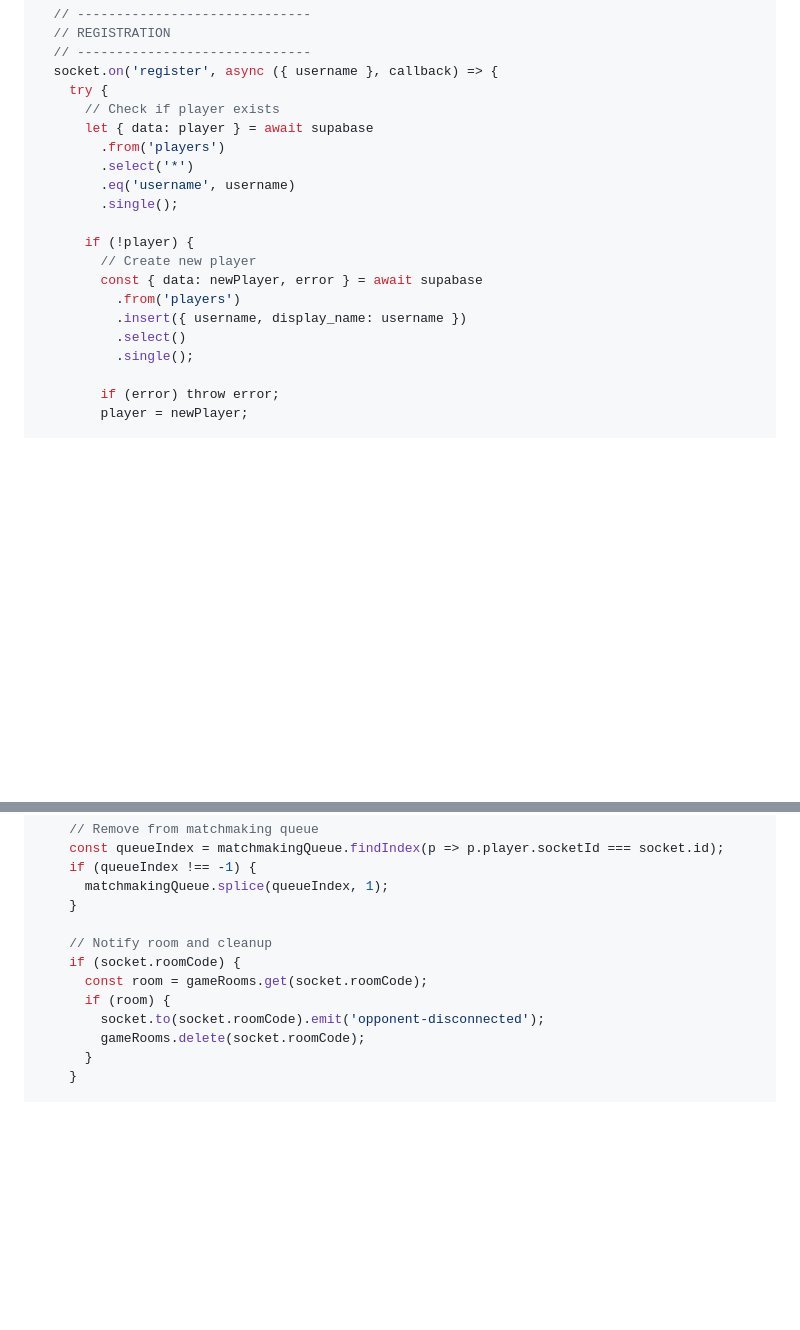
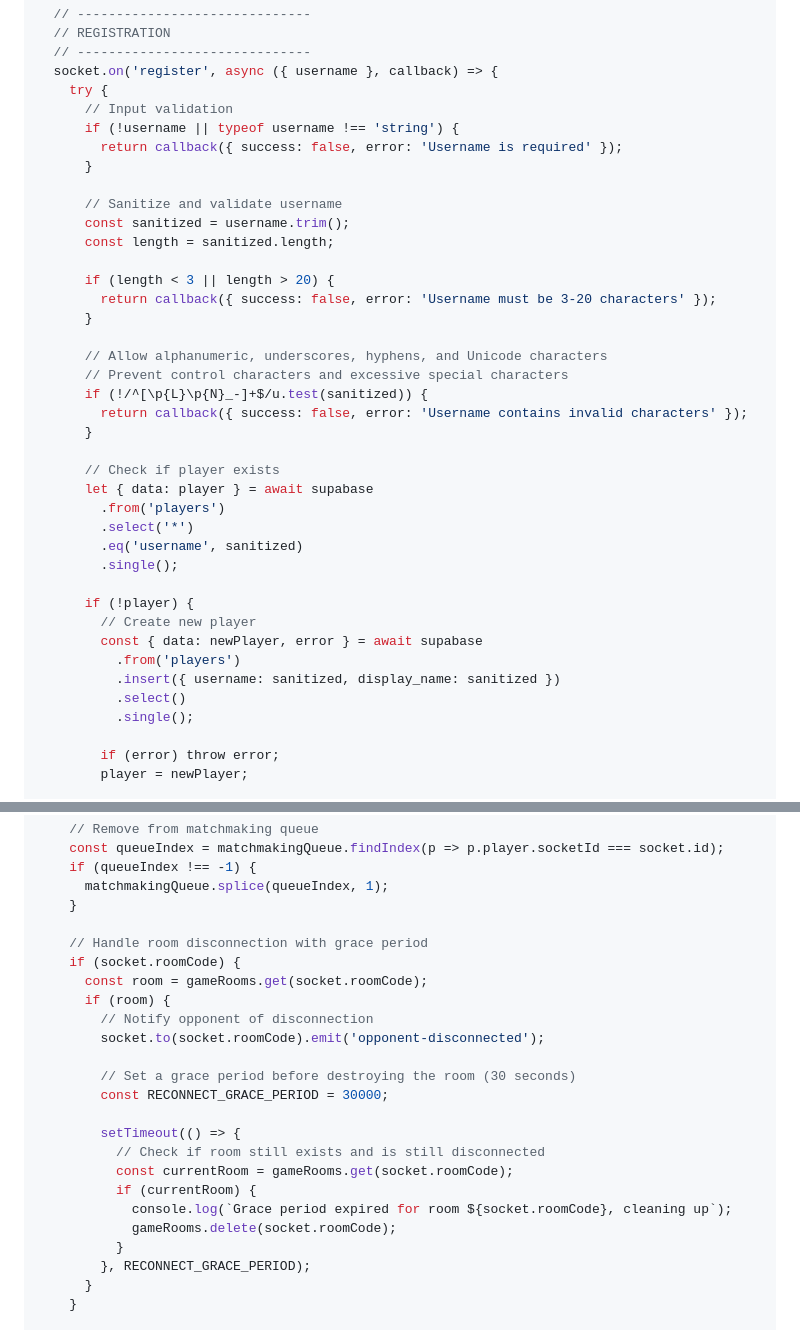
Before and after one commit to mikejmckinney/pong7, a Markdown page: docs/prompts/05-backend.md, 2 parts joined by grey strips. Rendered like a GitHub page; blank space fills up the shorter version.

```diff
--- a/docs/prompts/05-backend.md
+++ b/docs/prompts/05-backend.md
@@ -253,18 +253,37 @@ io.on('connection', (socket) => {
   // ------------------------------
   socket.on('register', async ({ username }, callback) => {
     try {
+      // Input validation
+      if (!username || typeof username !== 'string') {
+        return callback({ success: false, error: 'Username is required' });
+      }
+
+      // Sanitize and validate username
+      const sanitized = username.trim();
+      const length = sanitized.length;
+
+      if (length < 3 || length > 20) {
+        return callback({ success: false, error: 'Username must be 3-20 characters' });
+      }
+
+      // Allow alphanumeric, underscores, hyphens, and Unicode characters
+      // Prevent control characters and excessive special characters
+      if (!/^[\p{L}\p{N}_-]+$/u.test(sanitized)) {
+        return callback({ success: false, error: 'Username contains invalid characters' });
+      }
+
       // Check if player exists
       let { data: player } = await supabase
         .from('players')
         .select('*')
-        .eq('username', username)
+        .eq('username', sanitized)
         .single();
 
       if (!player) {
         // Create new player
         const { data: newPlayer, error } = await supabase
           .from('players')
-          .insert({ username, display_name: username })
+          .insert({ username: sanitized, display_name: sanitized })
           .select()
           .single();
 
@@ -521,12 +591,24 @@ io.on('connection', (socket) => {
       matchmakingQueue.splice(queueIndex, 1);
     }
 
-    // Notify room and cleanup
+    // Handle room disconnection with grace period
     if (socket.roomCode) {
       const room = gameRooms.get(socket.roomCode);
       if (room) {
+        // Notify opponent of disconnection
         socket.to(socket.roomCode).emit('opponent-disconnected');
-        gameRooms.delete(socket.roomCode);
+
+        // Set a grace period before destroying the room (30 seconds)
+        const RECONNECT_GRACE_PERIOD = 30000;
+
+        setTimeout(() => {
+          // Check if room still exists and is still disconnected
+          const currentRoom = gameRooms.get(socket.roomCode);
+          if (currentRoom) {
+            console.log(`Grace period expired for room ${socket.roomCode}, cleaning up`);
+            gameRooms.delete(socket.roomCode);
+          }
+        }, RECONNECT_GRACE_PERIOD);
       }
     }
 
```
Also changed, not shown: other parts of docs/prompts/05-backend.md (+65 -14 lines), docs/prompts/04-database.md (+32 -9 lines).
